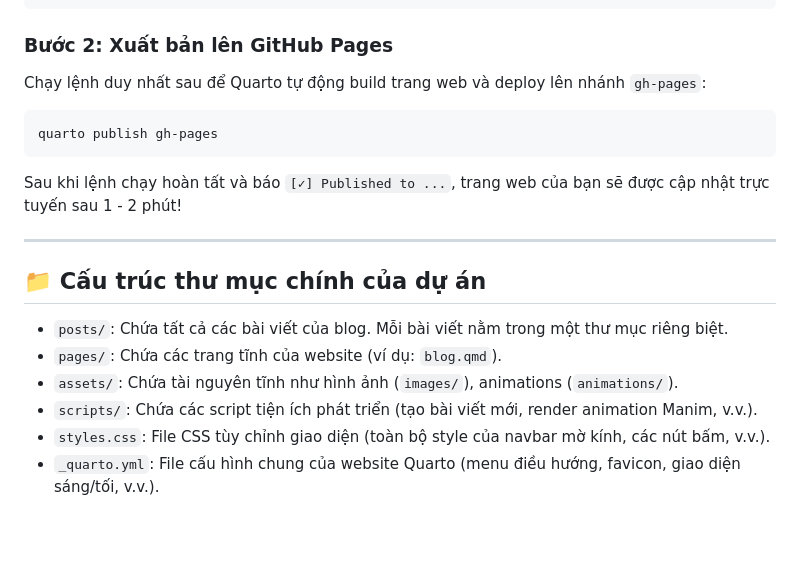
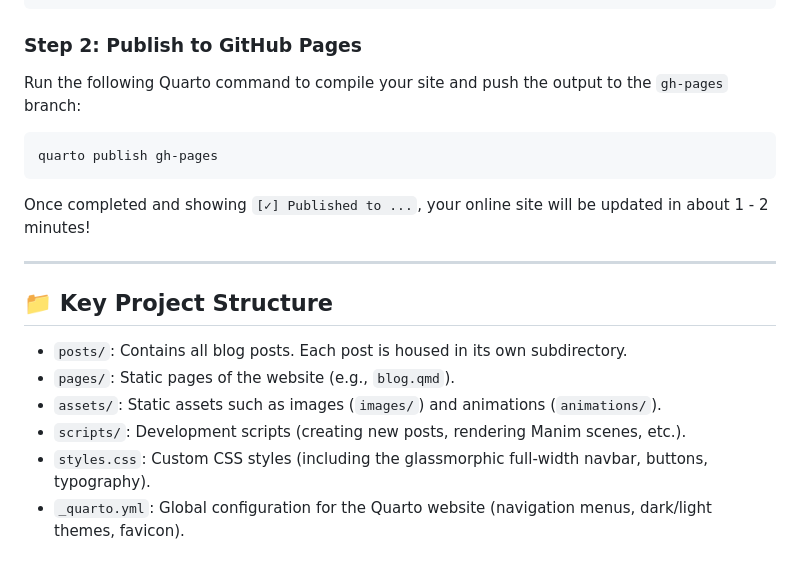
Before and after one commit to dangkhoa2250/corelab, a Markdown page: README.md, the part around one of its changes. Rendered like a GitHub page; blank space fills up the shorter version.

````diff
--- a/README.md
+++ b/README.md
@@ -80,22 +80,22 @@ git commit -m "Thêm bài viết mới: fourier-transform"
 git push
 ```
 
-### Bước 2: Xuất bản lên GitHub Pages
-Chạy lệnh duy nhất sau để Quarto tự động build trang web và deploy lên nhánh `gh-pages`:
+### Step 2: Publish to GitHub Pages
+Run the following Quarto command to compile your site and push the output to the `gh-pages` branch:
 
 ```bash
 quarto publish gh-pages
 ```
 
-Sau khi lệnh chạy hoàn tất và báo `[✓] Published to ...`, trang web của bạn sẽ được cập nhật trực tuyến sau 1 - 2 phút!
+Once completed and showing `[✓] Published to ...`, your online site will be updated in about 1 - 2 minutes!
 
 ---
 
-## 📁 Cấu trúc thư mục chính của dự án
+## 📁 Key Project Structure
 
-- `posts/`: Chứa tất cả các bài viết của blog. Mỗi bài viết nằm trong một thư mục riêng biệt.
-- `pages/`: Chứa các trang tĩnh của website (ví dụ: `blog.qmd`).
-- `assets/`: Chứa tài nguyên tĩnh như hình ảnh (`images/`), animations (`animations/`).
-- `scripts/`: Chứa các script tiện ích phát triển (tạo bài viết mới, render animation Manim, v.v.).
-- `styles.css`: File CSS tùy chỉnh giao diện (toàn bộ style của navbar mờ kính, các nút bấm, v.v.).
-- `_quarto.yml`: File cấu hình chung của website Quarto (menu điều hướng, favicon, giao diện sáng/tối, v.v.).
+- `posts/`: Contains all blog posts. Each post is housed in its own subdirectory.
+- `pages/`: Static pages of the website (e.g., `blog.qmd`).
+- `assets/`: Static assets such as images (`images/`) and animations (`animations/`).
+- `scripts/`: Development scripts (creating new posts, rendering Manim scenes, etc.).
+- `styles.css`: Custom CSS styles (including the glassmorphic full-width navbar, buttons, typography).
+- `_quarto.yml`: Global configuration for the Quarto website (navigation menus, dark/light themes, favicon).
````
Also changed, not shown: other parts of README.md (+34 -34 lines).
